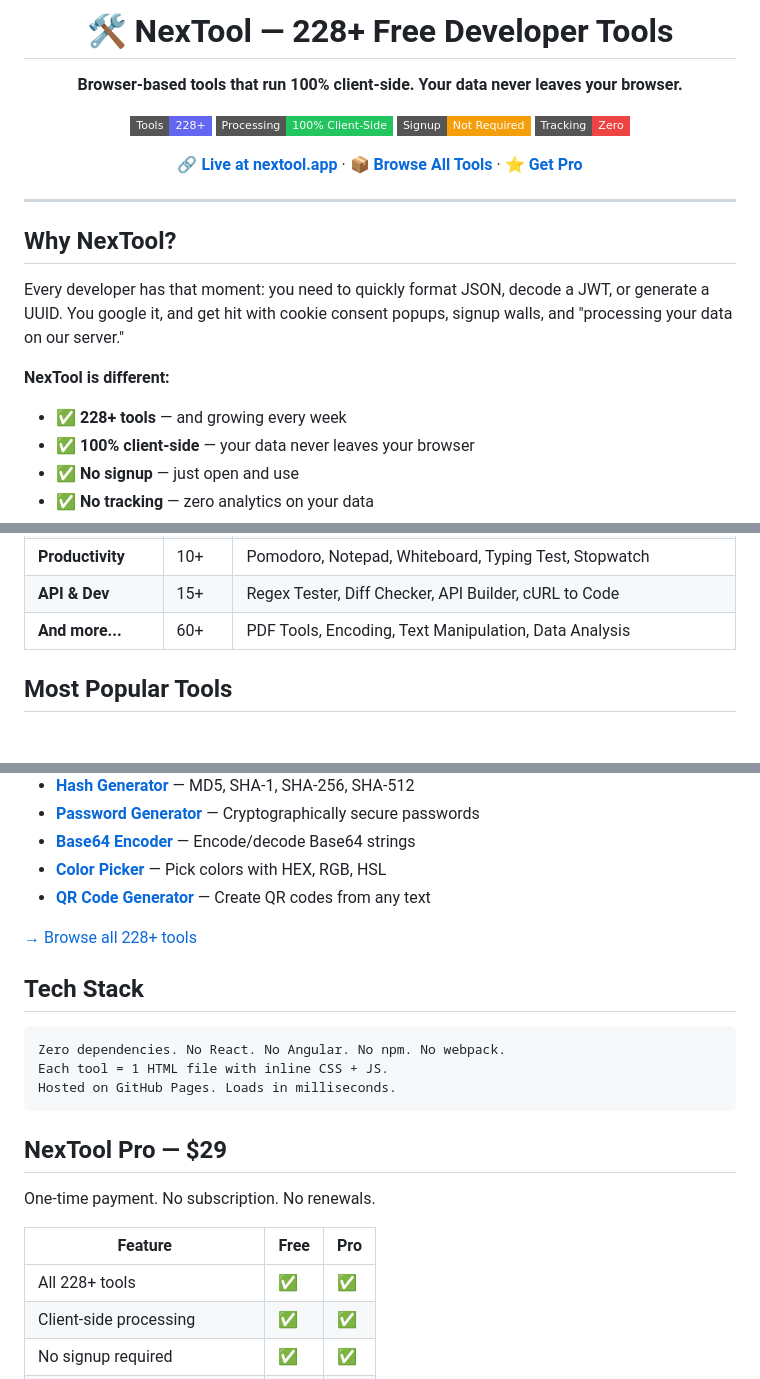
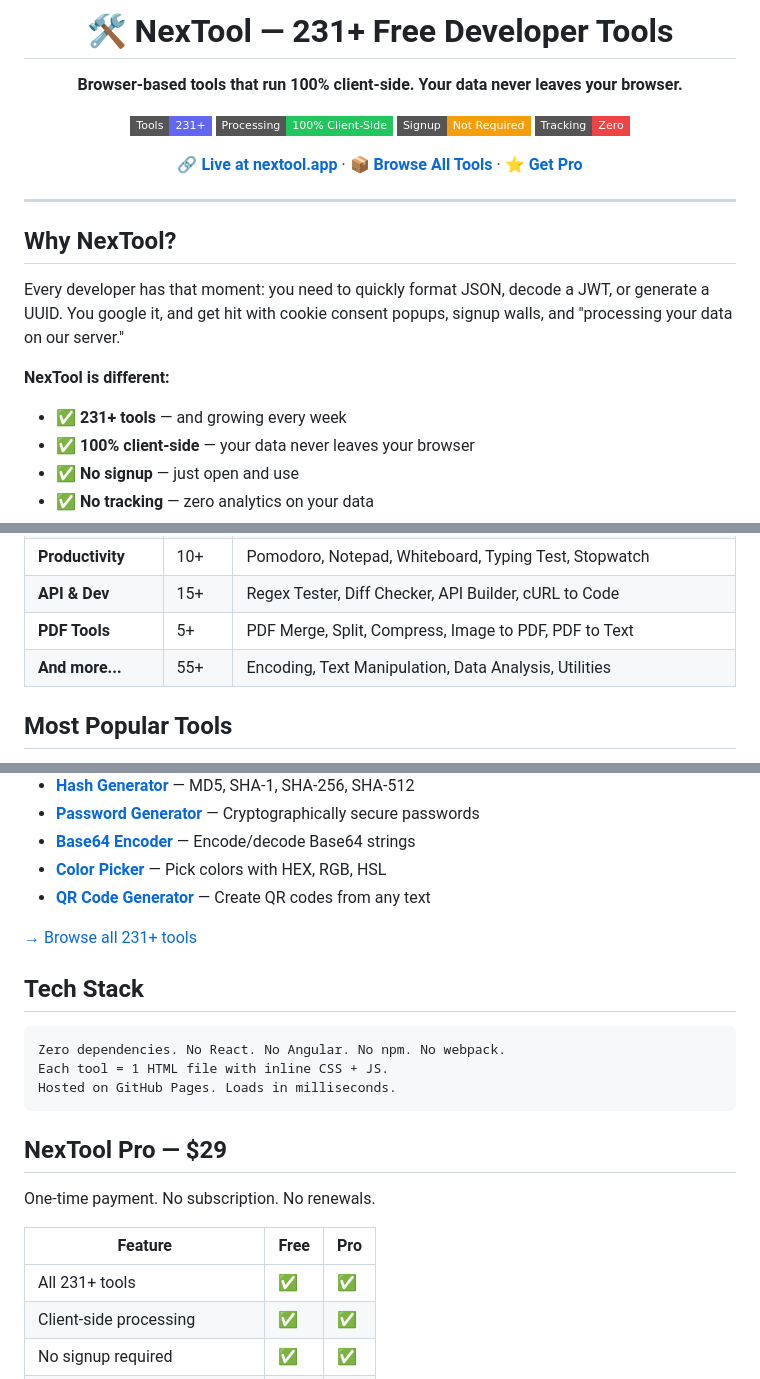
Before and after one commit to christian140903-sudo/nextool, a Markdown page: README.md, 3 parts joined by grey strips. Rendered like a GitHub page; badges without logos; blank space fills up the shorter version.

Commit message:
Update README: 231+ tools, 108+ blogs, add PDF tools category
Co-Authored-By: Claude Opus 4.6 <noreply@anthropic.com>

```diff
--- a/README.md
+++ b/README.md
@@ -1,10 +1,10 @@
 <div align="center">
 
-# 🛠️ NexTool — 228+ Free Developer Tools
+# 🛠️ NexTool — 231+ Free Developer Tools
 
 **Browser-based tools that run 100% client-side. Your data never leaves your browser.**
 
-[![Tools](https://img.shields.io/badge/Tools-228%2B-6366f1?style=flat-square)](https://nextool.app/free-tools/)
+[![Tools](https://img.shields.io/badge/Tools-231%2B-6366f1?style=flat-square)](https://nextool.app/free-tools/)
 [![Client-Side](https://img.shields.io/badge/Processing-100%25%20Client--Side-22c55e?style=flat-square)](#)
 [![No Signup](https://img.shields.io/badge/Signup-Not%20Required-f59e0b?style=flat-square)](#)
 [![No Tracking](https://img.shields.io/badge/Tracking-Zero-ef4444?style=flat-square)](#)
@@ -20,7 +20,7 @@
 Every developer has that moment: you need to quickly format JSON, decode a JWT, or generate a UUID. You google it, and get hit with cookie consent popups, signup walls, and "processing your data on our server."
 
 **NexTool is different:**
-- ✅ **228+ tools** — and growing every week
+- ✅ **231+ tools** — and growing every week
 - ✅ **100% client-side** — your data never leaves your browser
 - ✅ **No signup** — just open and use
 - ✅ **No tracking** — zero analytics on your data
@@ -42,7 +42,8 @@ Every developer has that moment: you need to quickly format JSON, decode a JWT,
 | **Calculators** | 15+ | Color Contrast, Percentage, Date, Subnet, Aspect Ratio |
 | **Productivity** | 10+ | Pomodoro, Notepad, Whiteboard, Typing Test, Stopwatch |
 | **API & Dev** | 15+ | Regex Tester, Diff Checker, API Builder, cURL to Code |
-| **And more...** | 60+ | PDF Tools, Encoding, Text Manipulation, Data Analysis |
+| **PDF Tools** | 5+ | PDF Merge, Split, Compress, Image to PDF, PDF to Text |
+| **And more...** | 55+ | Encoding, Text Manipulation, Data Analysis, Utilities |
 
 ## Most Popular Tools
 
@@ -57,7 +58,7 @@ Every developer has that moment: you need to quickly format JSON, decode a JWT,
 - [**Color Picker**](https://nextool.app/free-tools/color-picker.html) — Pick colors with HEX, RGB, HSL
 - [**QR Code Generator**](https://nextool.app/free-tools/qr-code-generator.html) — Create QR codes from any text
 
-[→ Browse all 228+ tools](https://nextool.app/free-tools/)
+[→ Browse all 231+ tools](https://nextool.app/free-tools/)
 
 ## Tech Stack
 
@@ -73,7 +74,7 @@ One-time payment. No subscription. No renewals.
 
 | Feature | Free | Pro |
 |---------|------|-----|
-| All 228+ tools | ✅ | ✅ |
+| All 231+ tools | ✅ | ✅ |
 | Client-side processing | ✅ | ✅ |
 | No signup required | ✅ | ✅ |
 | Clean output (no watermarks) | — | ✅ |
```
Also changed, not shown: other parts of README.md (+1 -1 lines).
